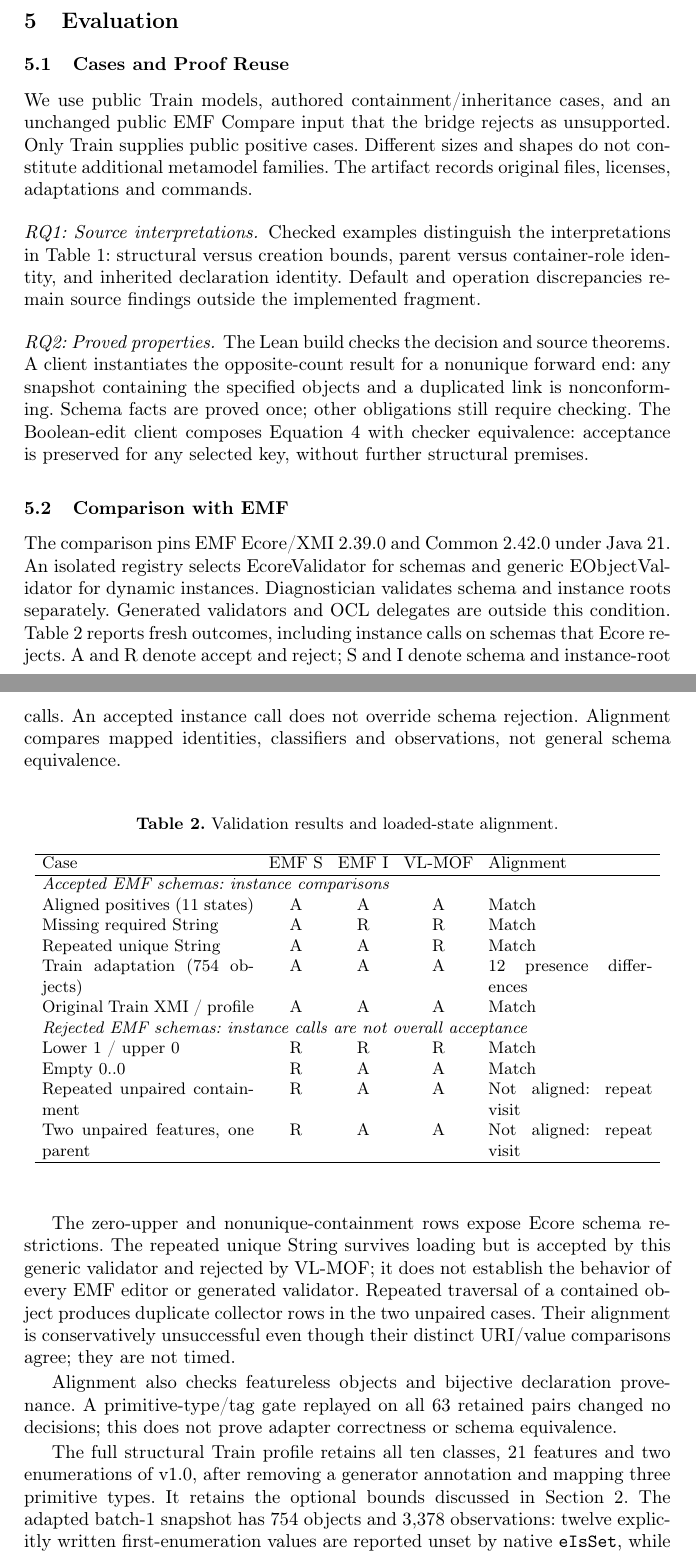
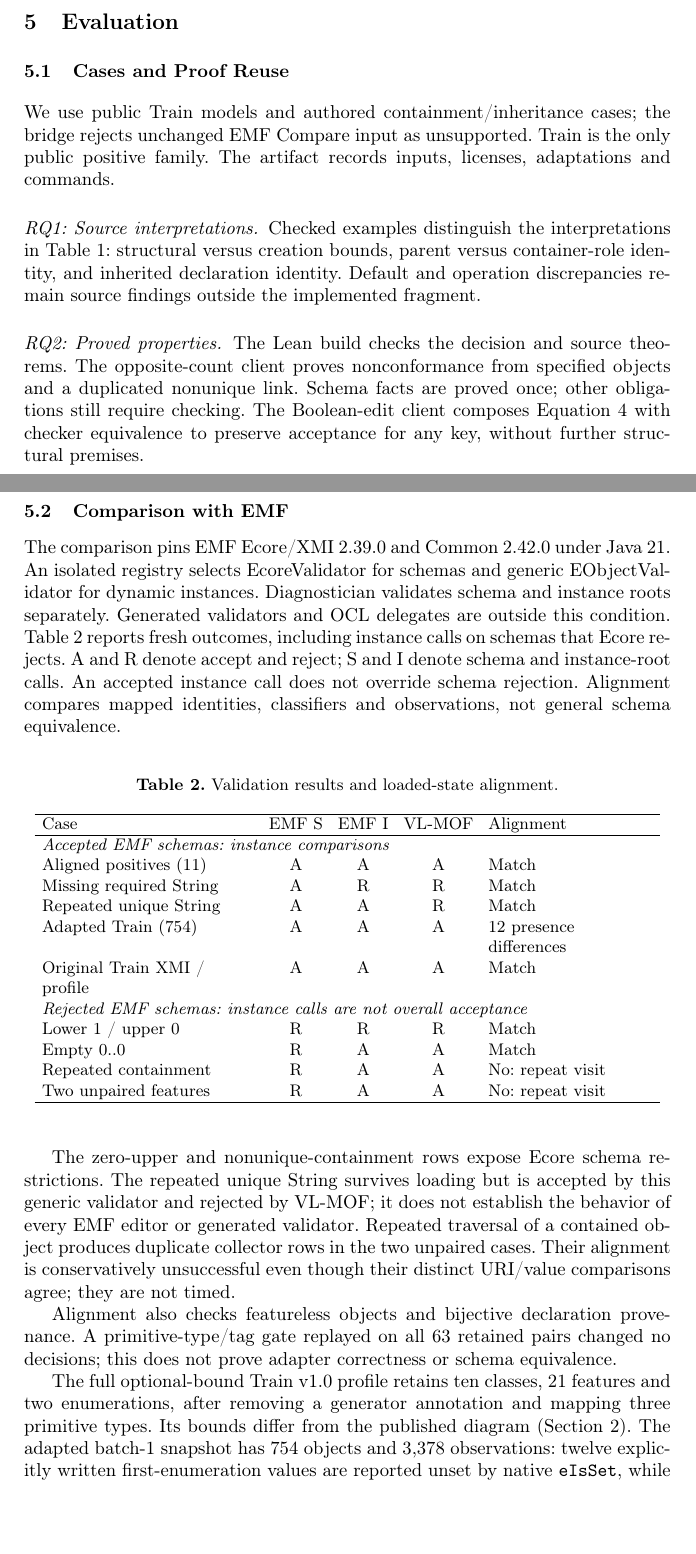
Before and after one commit to SEhumantics/VLMOF, a LaTeX paper (paper/main.tex, which reads paper/sections/evaluation.tex): two parts of pages 8 and 9 of 13, joined at a grey line, cut so that both start at the same text, the shorter picture padded with empty space. Compiled offline with pdfLaTeX.

Commit message:
Polish sixth-review scope and evaluation presentation

```diff
--- a/paper/sections/evaluation.tex
+++ b/paper/sections/evaluation.tex
@@ -1,10 +1,8 @@
 \section{Evaluation}
 \subsection{Cases and Proof Reuse}
-We use public Train models, authored containment/inheritance cases, and an
-unchanged public EMF Compare input that the bridge rejects as unsupported.
-Only Train supplies public positive cases. Different sizes and shapes do not
-constitute additional metamodel families. The artifact records original files,
-licenses, adaptations and commands.
+We use public Train models and authored containment/inheritance cases; the
+bridge rejects unchanged EMF Compare input as unsupported. Train is the only
+public positive family. The artifact records inputs, licenses, adaptations and commands.
 
 \paragraph{RQ1: Source interpretations.}
 Checked examples distinguish the interpretations in
@@ -13,12 +11,11 @@ container-role identity, and inherited declaration identity. Default and operati
 discrepancies remain source findings outside the implemented fragment.
 
 \paragraph{RQ2: Proved properties.}
-The Lean build checks the decision and source theorems. A client instantiates the
-opposite-count result for a nonunique forward end: any snapshot containing the
-specified objects and a duplicated link is nonconforming. Schema facts are
-proved once; other obligations still require checking. The Boolean-edit client
-composes Equation~\ref{eq:toggle} with checker equivalence: acceptance is
-preserved for any selected key, without further structural premises.
+The Lean build checks the decision and source theorems. The opposite-count
+client proves nonconformance from specified objects and a duplicated nonunique
+link. Schema facts are proved once; other obligations still require checking.
+The Boolean-edit client composes Equation~\ref{eq:toggle} with checker equivalence
+to preserve acceptance for any key, without further structural premises.
 
 \subsection{Comparison with EMF}
 The comparison pins EMF Ecore/XMI 2.39.0 and Common 2.42.0 under Java~21.
@@ -36,22 +33,22 @@ observations, not general schema equivalence.
 \caption{Validation results and loaded-state alignment.}
 \label{tab:correctness}
 \setlength{\tabcolsep}{4pt}
-\begin{tabular}{p{40mm}cccp{31mm}}
+\begin{tabular}{>{\raggedright\arraybackslash}p{40mm}ccc>{\raggedright\arraybackslash}p{31mm}}
 \hline
 Case & EMF S & EMF I & VL-MOF & Alignment \\
 \hline
 \multicolumn{5}{l}{\emph{Accepted EMF schemas: instance comparisons}} \\
-Aligned positives (11 states) & A & A & A & Match \\
+Aligned positives (11) & A & A & A & Match \\
 Missing required String & A & R & R & Match \\
 Repeated unique String & A & A & R & Match \\
-Train adaptation (754 objects) & A & A & A & 12 presence differences \\
+Adapted Train (754) & A & A & A & 12 presence differences \\
 Original Train XMI / profile & A & A & A & Match \\
 
 \multicolumn{5}{l}{\emph{Rejected EMF schemas: instance calls are not overall acceptance}} \\
 Lower 1 / upper 0 & R & R & R & Match \\
 Empty $0..0$ & R & A & A & Match \\
-Repeated unpaired containment & R & A & A & Not aligned: repeat visit \\
-Two unpaired features, one parent & R & A & A & Not aligned: repeat visit \\
+Repeated containment & R & A & A & No: repeat visit \\
+Two unpaired features & R & A & A & No: repeat visit \\
 \hline
 \end{tabular}
 \end{table}
@@ -68,9 +65,9 @@ Alignment also checks featureless objects and bijective declaration provenance.
 A primitive-type/tag gate replayed on all 63 retained pairs changed no decisions;
 this does not prove adapter correctness or schema equivalence.
 
-The full structural Train profile retains all ten classes, 21 features and two
-enumerations of v1.0, after removing a generator annotation and mapping three
-primitive types. It retains the optional bounds discussed in Section~2.
+The full optional-bound Train v1.0 profile retains ten classes, 21 features and two
+enumerations, after removing a generator annotation and mapping three
+primitive types. Its bounds differ from the published diagram (Section~2).
 The adapted batch-1 snapshot has 754 objects and 3,378 observations:
 twelve explicitly written first-enumeration values are reported unset by native
 \texttt{eIsSet}, while the lexical Core route retains \texttt{FAILURE}.
```
Also changed, not shown: paper/main.tex (+3 -2 lines), paper/sections/conclusion.tex (+6 -10 lines), paper/sections/introduction.tex (+2 -3 lines), paper/sections/methodology.tex (+2 -1 lines), paper/sections/validation-times.tex (+3 -3 lines), paper/sections/evaluation.tex (8 more changed lines).
